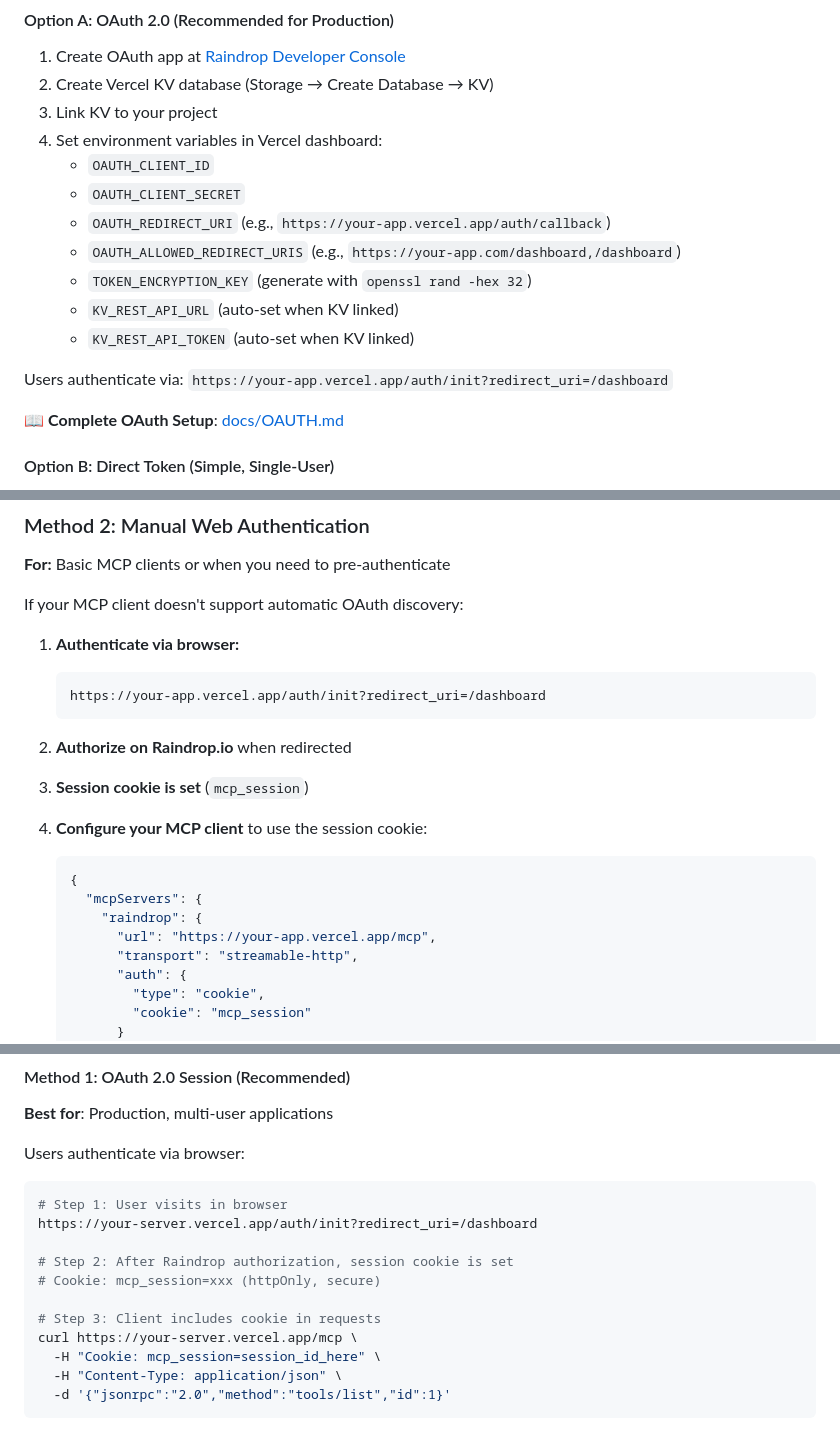
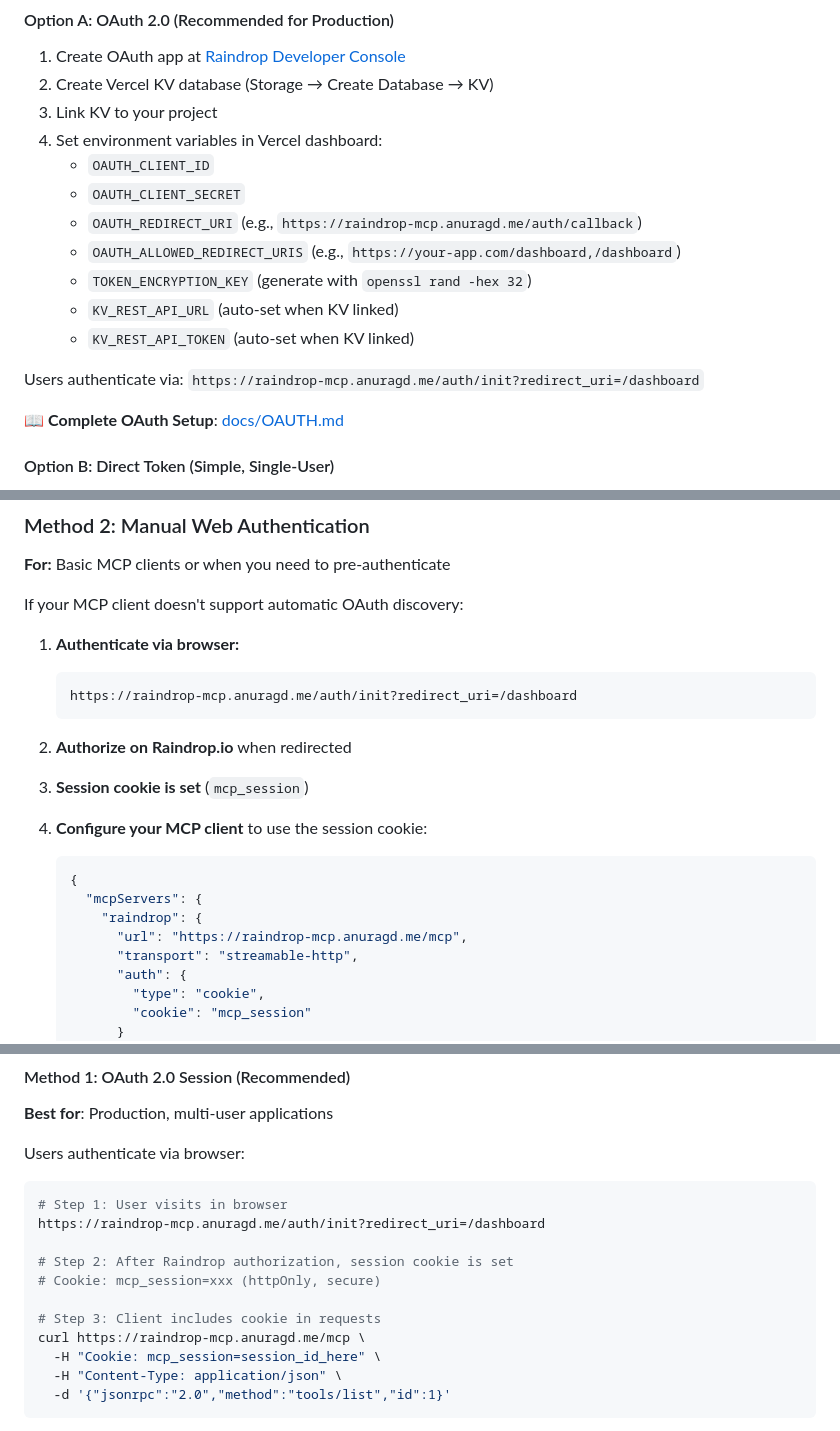
Before and after one commit to Aarekaz/raindrop-mcp, a Markdown page: README.md, 3 parts joined by grey strips. Drawn GitHub-style.

````diff
--- a/README.md
+++ b/README.md
@@ -312,13 +312,13 @@ npm run deploy:vercel
 4. Set environment variables in Vercel dashboard:
    - `OAUTH_CLIENT_ID`
    - `OAUTH_CLIENT_SECRET`
-   - `OAUTH_REDIRECT_URI` (e.g., `https://your-app.vercel.app/auth/callback`)
+   - `OAUTH_REDIRECT_URI` (e.g., `https://raindrop-mcp.anuragd.me/auth/callback`)
    - `OAUTH_ALLOWED_REDIRECT_URIS` (e.g., `https://your-app.com/dashboard,/dashboard`)
    - `TOKEN_ENCRYPTION_KEY` (generate with `openssl rand -hex 32`)
    - `KV_REST_API_URL` (auto-set when KV linked)
    - `KV_REST_API_TOKEN` (auto-set when KV linked)
 
-Users authenticate via: `https://your-app.vercel.app/auth/init?redirect_uri=/dashboard`
+Users authenticate via: `https://raindrop-mcp.anuragd.me/auth/init?redirect_uri=/dashboard`
 
 📖 **Complete OAuth Setup**: [docs/OAUTH.md](docs/OAUTH.md)
 
@@ -369,7 +369,7 @@ If your MCP client doesn't support automatic OAuth discovery:
 
 1. **Authenticate via browser:**
    ```
-   https://your-app.vercel.app/auth/init?redirect_uri=/dashboard
+   https://raindrop-mcp.anuragd.me/auth/init?redirect_uri=/dashboard
    ```
 
 2. **Authorize on Raindrop.io** when redirected
@@ -381,7 +381,7 @@ If your MCP client doesn't support automatic OAuth discovery:
    {
      "mcpServers": {
        "raindrop": {
-         "url": "https://your-app.vercel.app/mcp",
+         "url": "https://raindrop-mcp.anuragd.me/mcp",
          "transport": "streamable-http",
          "auth": {
            "type": "cookie",
@@ -445,13 +445,13 @@ The server supports three authentication methods simultaneously:
 Users authenticate via browser:
 ```bash
 # Step 1: User visits in browser
-https://your-server.vercel.app/auth/init?redirect_uri=/dashboard
+https://raindrop-mcp.anuragd.me/auth/init?redirect_uri=/dashboard
 
 # Step 2: After Raindrop authorization, session cookie is set
 # Cookie: mcp_session=xxx (httpOnly, secure)
 
 # Step 3: Client includes cookie in requests
-curl https://your-server.vercel.app/mcp \
+curl https://raindrop-mcp.anuragd.me/mcp \
   -H "Cookie: mcp_session=session_id_here" \
   -H "Content-Type: application/json" \
   -d '{"jsonrpc":"2.0","method":"tools/list","id":1}'
````
Also changed, not shown: other parts of README.md (+7 -7 lines).
